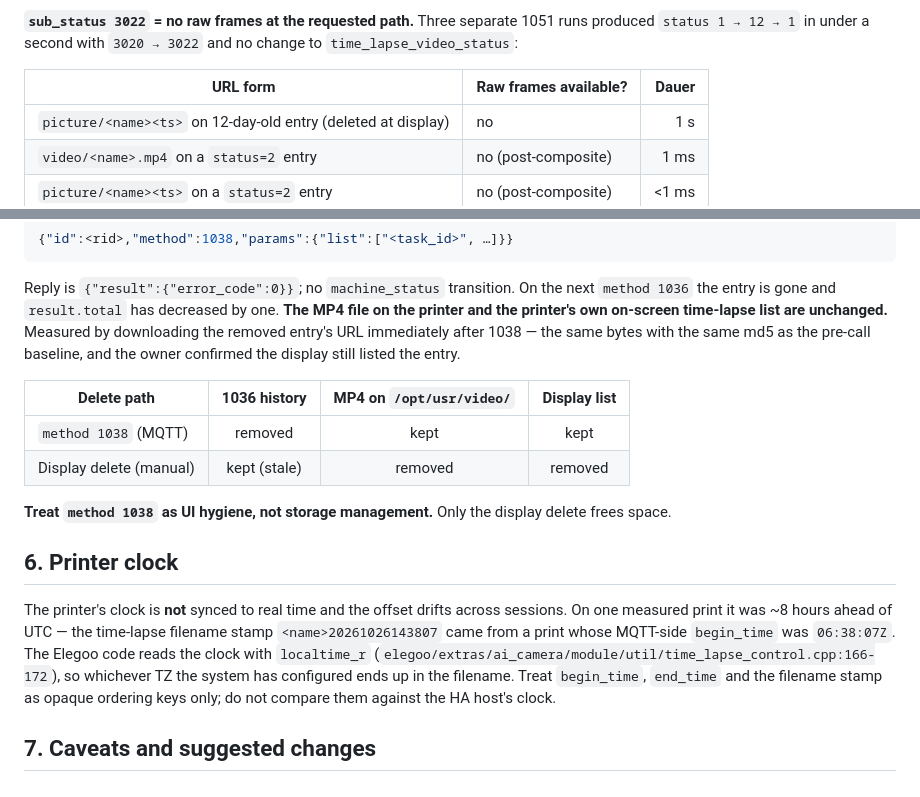
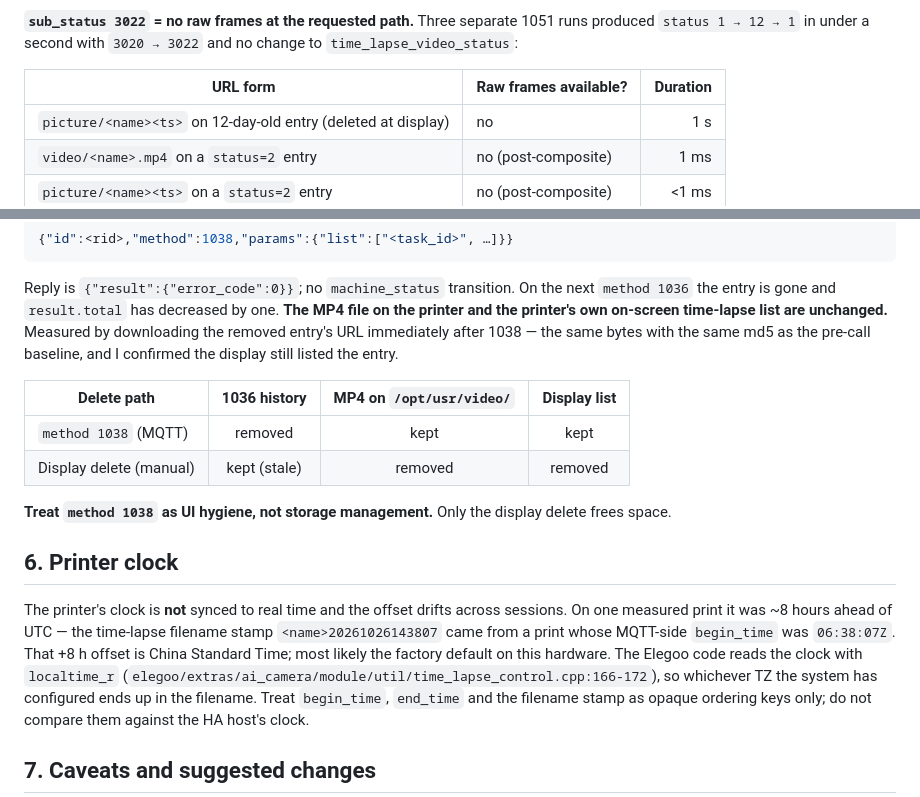
Before and after one commit to MrHaku81/handslice, a Markdown page: docs/upstream/elegoo-homeassistant-timelapse-download-draft.md, 2 parts joined by grey strips. GitHub-like rendering.

Commit message:
Upstream-Draft Zeitraffer: Tabellenspalte englisch, UTC+8=CST-Hinweis, I-Form
- "Dauer" → "Duration" in der 3022-Tabelle.
- §6 ergaenzt, dass der beobachtete +8 h Druckeruhr-Offset China
  Standard Time ist (vermutlich Werkseinstellung dieser Hardware).
- "the owner confirmed" → "I confirmed" (Klaus postet selbst).

Scrub-Pruefung weiterhin 0 Treffer.

Co-Authored-By: Claude Opus 4.7 (1M context) <noreply@anthropic.com>

```diff
--- a/docs/upstream/elegoo-homeassistant-timelapse-download-draft.md
+++ b/docs/upstream/elegoo-homeassistant-timelapse-download-draft.md
@@ -133,7 +133,7 @@ is in the same order of magnitude.
 separate 1051 runs produced `status 1 → 12 → 1` in under a second
 with `3020 → 3022` and no change to `time_lapse_video_status`:
 
-| URL form | Raw frames available? | Dauer |
+| URL form | Raw frames available? | Duration |
 |---|---|---:|
 | `picture/<name><ts>` on 12-day-old entry (deleted at display) | no | 1 s |
 | `video/<name>.mp4` on a `status=2` entry | no (post-composite) | 1 ms |
@@ -175,8 +175,8 @@ transition. On the next `method 1036` the entry is gone and
 printer and the printer's own on-screen time-lapse list are
 unchanged.** Measured by downloading the removed entry's URL
 immediately after 1038 — the same bytes with the same md5 as the
-pre-call baseline, and the owner confirmed the display still
-listed the entry.
+pre-call baseline, and I confirmed the display still listed the
+entry.
 
 | Delete path | 1036 history | MP4 on `/opt/usr/video/` | Display list |
 |---|:-:|:-:|:-:|
@@ -192,8 +192,9 @@ The printer's clock is **not** synced to real time and the
 offset drifts across sessions. On one measured print it was
 ~8 hours ahead of UTC — the time-lapse filename stamp
 `<name>20261026143807` came from a print whose MQTT-side
-`begin_time` was `06:38:07Z`. The Elegoo code reads the clock
-with `localtime_r`
+`begin_time` was `06:38:07Z`. That +8 h offset is China Standard
+Time; most likely the factory default on this hardware. The
+Elegoo code reads the clock with `localtime_r`
 (`elegoo/extras/ai_camera/module/util/time_lapse_control.cpp:166-172`),
 so whichever TZ the system has configured ends up in the
 filename. Treat `begin_time`, `end_time` and the filename stamp as
```
